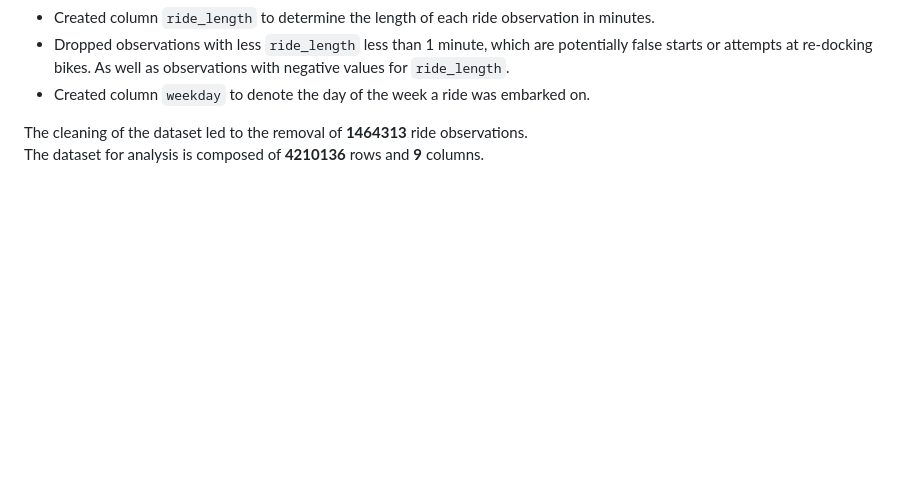
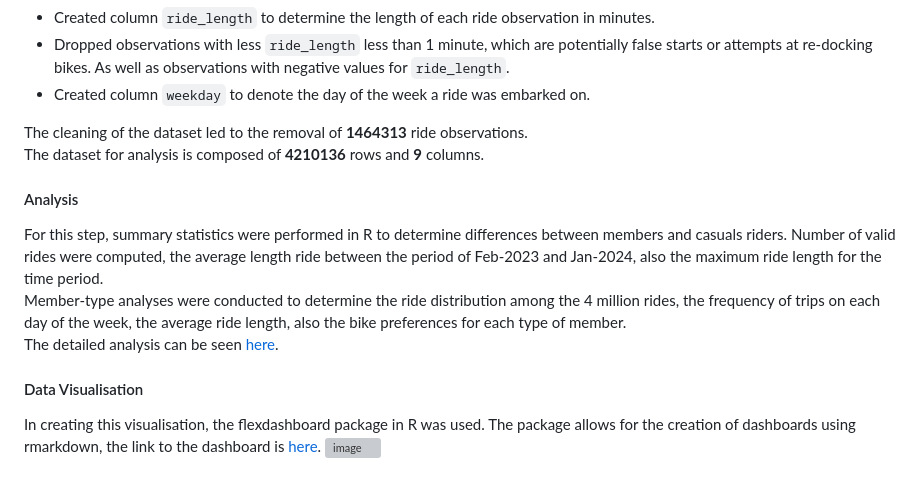
Before and after one commit to seungisanrin/cyclistic-analysis, a Markdown page: Cyclistic-Analysis.md, the part around the change. Rendered like a GitHub page; blank space fills up the shorter version; grey boxes are pictures that could not be loaded.

```diff
--- a/Cyclistic-Analysis.md
+++ b/Cyclistic-Analysis.md
@@ -101,3 +101,17 @@ The cleaning of the dataset led to the removal of **1464313** ride
 observations.
 The dataset for analysis is composed of **4210136** rows and **9**
 columns.
+
+#### Analysis
+For this step, summary statistics were performed in R to determine differences between members and casuals
+riders. Number of valid rides were computed, the average length ride between the period of Feb-2023 and
+Jan-2024, also the maximum ride length for the time period.
+Member-type analyses were conducted to determine the ride distribution among the 4 million rides, the
+frequency of trips on each day of the week, the average ride length, also the bike preferences for each
+type of member.
+The detailed analysis can be seen [here](https://github.com/seungisanrin/cyclistic-analysis/blob/main/cyclistic_analysis.r).
+
+#### Data Visualisation
+In creating this visualisation, the flexdashboard package in R was used. The package allows for the creation of dashboards
+using rmarkdown, the link to the dashboard is [here](https://rpubs.com/seungisanrin/cyclistic-analysis).
+![image](https://github.com/seungisanrin/cyclistic-analysis/assets/159424518/7a526398-251d-47f8-a91a-33a7483becc6)
```
